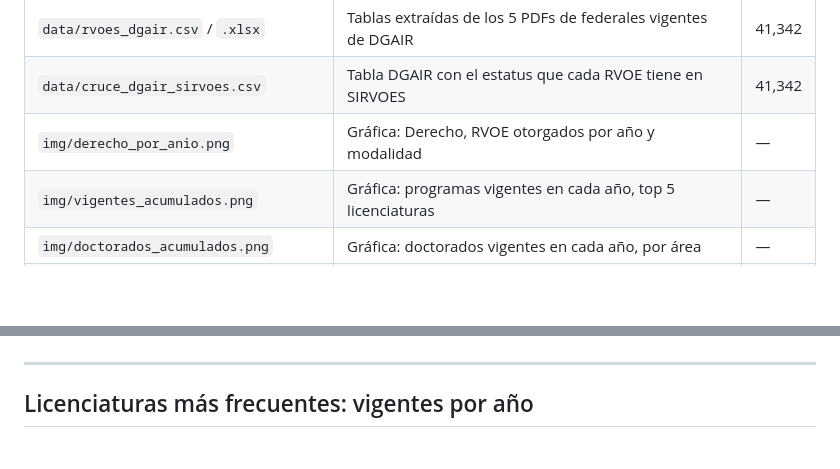
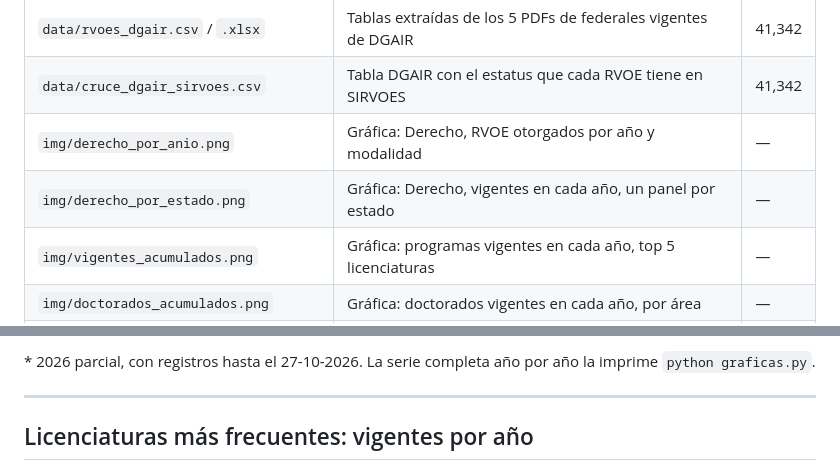
Before and after one commit to jmtoral/rvoes, a Markdown page: README.md, 2 parts joined by grey strips. GitHub-like rendering; folded sections open; blank space fills up the shorter version.

```diff
--- a/README.md
+++ b/README.md
@@ -39,6 +39,7 @@ Base de datos abierta de los **Reconocimientos de Validez Oficial de Estudios (R
 | `data/rvoes_dgair.csv` / `.xlsx` | Tablas extraídas de los 5 PDFs de federales vigentes de DGAIR | 41,342 |
 | `data/cruce_dgair_sirvoes.csv` | Tabla DGAIR con el estatus que cada RVOE tiene en SIRVOES | 41,342 |
 | `img/derecho_por_anio.png` | Gráfica: Derecho, RVOE otorgados por año y modalidad | — |
+| `img/derecho_por_estado.png` | Gráfica: Derecho, vigentes en cada año, un panel por estado | — |
 | `img/vigentes_acumulados.png` | Gráfica: programas vigentes en cada año, top 5 licenciaturas | — |
 | `img/doctorados_acumulados.png` | Gráfica: doctorados vigentes en cada año, por área | — |
 | `img/doctorados_derecho_subareas.png` | Gráfica: doctorados jurídicos vigentes en cada año, por subárea | — |
@@ -275,3 +326,6 @@ Se toman los programas de nivel licenciatura cuyo nombre, sin anotaciones entre
+\* 2026 parcial, con registros hasta el 27-10-2026. La serie completa año por año la imprime `python graficas.py`.
+</details>
+
 ---
 
 ## Licenciaturas más frecuentes: vigentes por año
```
Also changed, not shown: other parts of README.md (+50 -0 lines), img/derecho_por_estado.png (added), 1 other file.
